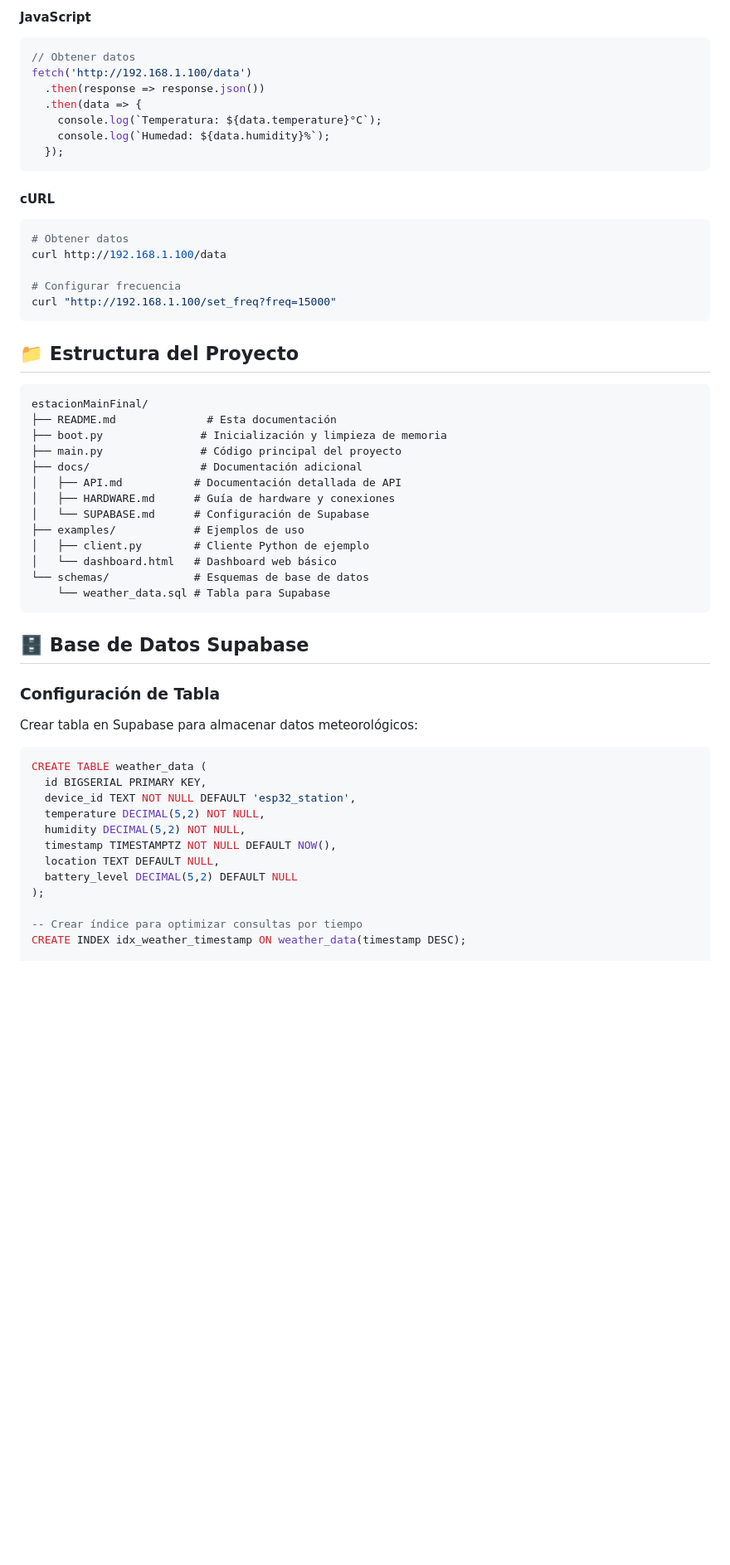
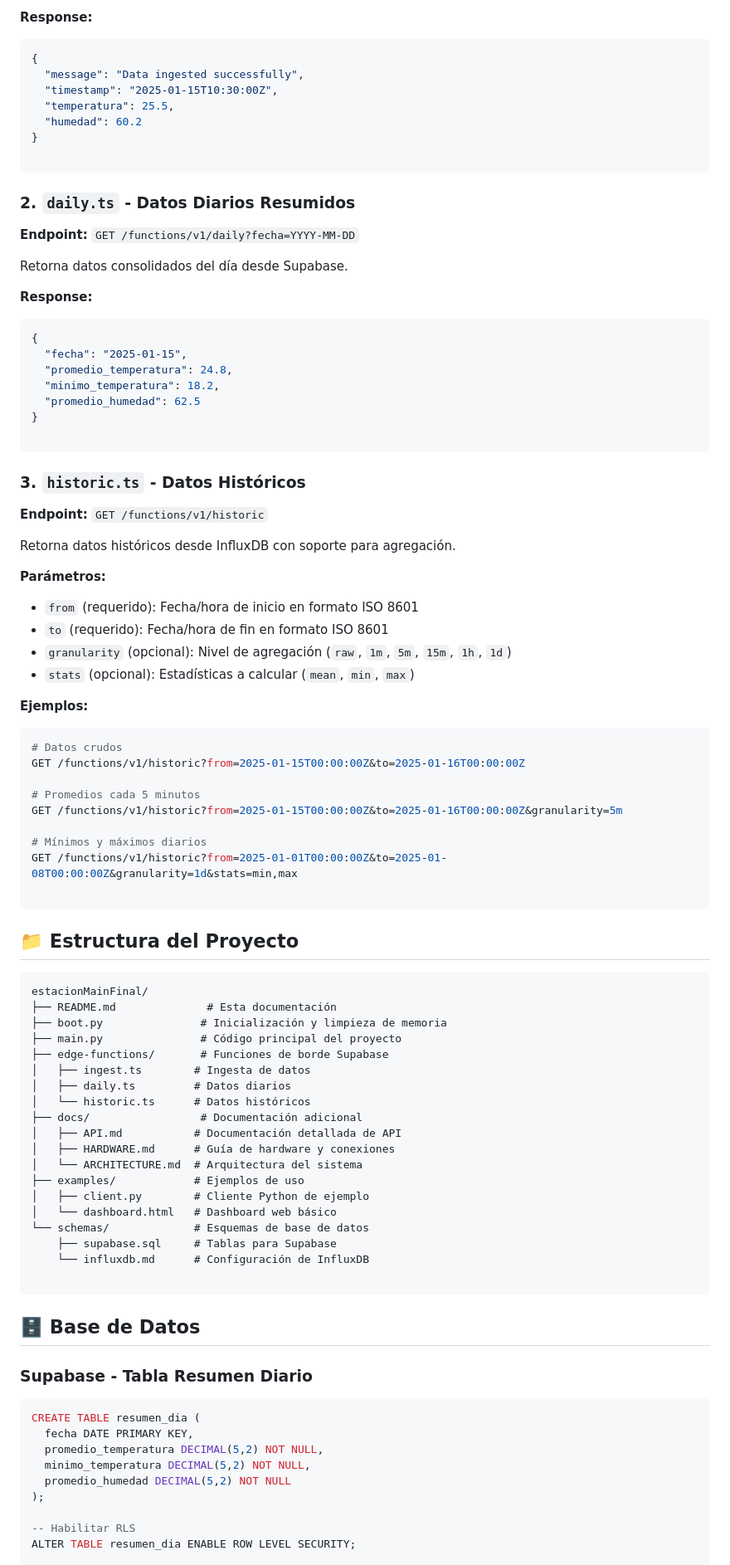
Before and after one commit to BrunoFCapri/ESP32WeatherStation, a Markdown page: README.md, the part around one of its changes. Shown at 83% size. Drawn GitHub-style; blank space fills up the shorter version.

````diff
--- a/README.md
+++ b/README.md
@@ -195,23 +268,60 @@ requests.get('http://192.168.1.100/set_freq?freq=30000')
 ```
 
-#### JavaScript
-```javascript
-// Obtener datos
-fetch('http://192.168.1.100/data')
-  .then(response => response.json())
-  .then(data => {
-    console.log(`Temperatura: ${data.temperature}°C`);
-    console.log(`Humedad: ${data.humidity}%`);
-  });
+**Response:**
+
+```json
+{
+  "message": "Data ingested successfully",
+  "timestamp": "2025-01-15T10:30:00Z",
+  "temperatura": 25.5,
+  "humedad": 60.2
+}
+
 ```
 
-#### cURL
+### 2. `daily.ts` - Datos Diarios Resumidos
+
+**Endpoint:** `GET /functions/v1/daily?fecha=YYYY-MM-DD`
+
+Retorna datos consolidados del día desde Supabase.
+
+**Response:**
+
+```json
+{
+  "fecha": "2025-01-15",
+  "promedio_temperatura": 24.8,
+  "minimo_temperatura": 18.2,
+  "promedio_humedad": 62.5
+}
+
+```
+
+### 3. `historic.ts` - Datos Históricos
+
+**Endpoint:** `GET /functions/v1/historic`
+
+Retorna datos históricos desde InfluxDB con soporte para agregación.
+
+**Parámetros:**
+
+- `from` (requerido): Fecha/hora de inicio en formato ISO 8601
+- `to` (requerido): Fecha/hora de fin en formato ISO 8601
+- `granularity` (opcional): Nivel de agregación (`raw`, `1m`, `5m`, `15m`, `1h`, `1d`)
+- `stats` (opcional): Estadísticas a calcular (`mean`, `min`, `max`)
+
+**Ejemplos:**
+
 ```bash
-# Obtener datos
-curl http://192.168.1.100/data
+# Datos crudos
+GET /functions/v1/historic?from=2025-01-15T00:00:00Z&to=2025-01-16T00:00:00Z
 
-# Configurar frecuencia
-curl "http://192.168.1.100/set_freq?freq=15000"
+# Promedios cada 5 minutos
+GET /functions/v1/historic?from=2025-01-15T00:00:00Z&to=2025-01-16T00:00:00Z&granularity=5m
+
+# Mínimos y máximos diarios
+GET /functions/v1/historic?from=2025-01-01T00:00:00Z&to=2025-01-08T00:00:00Z&granularity=1d&stats=min,max
+
 ```
 
 ## 📁 Estructura del Proyecto
@@ -221,34 +331,35 @@ estacionMainFinal/
 ├── README.md              # Esta documentación
 ├── boot.py               # Inicialización y limpieza de memoria
 ├── main.py               # Código principal del proyecto
+├── edge-functions/       # Funciones de borde Supabase
+│   ├── ingest.ts        # Ingesta de datos
+│   ├── daily.ts         # Datos diarios
+│   └── historic.ts      # Datos históricos
 ├── docs/                 # Documentación adicional
 │   ├── API.md           # Documentación detallada de API
 │   ├── HARDWARE.md      # Guía de hardware y conexiones
-│   └── SUPABASE.md      # Configuración de Supabase
+│   └── ARCHITECTURE.md  # Arquitectura del sistema
 ├── examples/            # Ejemplos de uso
 │   ├── client.py        # Cliente Python de ejemplo
 │   └── dashboard.html   # Dashboard web básico
 └── schemas/             # Esquemas de base de datos
-    └── weather_data.sql # Tabla para Supabase
+    ├── supabase.sql     # Tablas para Supabase
+    └── influxdb.md      # Configuración de InfluxDB
+
 ```
 
-## 🗄️ Base de Datos Supabase
+## 🗄️ Base de Datos
 
-### Configuración de Tabla
-
-Crear tabla en Supabase para almacenar datos meteorológicos:
+### Supabase - Tabla Resumen Diario
 
 ```sql
-CREATE TABLE weather_data (
-  id BIGSERIAL PRIMARY KEY,
-  device_id TEXT NOT NULL DEFAULT 'esp32_station',
-  temperature DECIMAL(5,2) NOT NULL,
-  humidity DECIMAL(5,2) NOT NULL,
-  timestamp TIMESTAMPTZ NOT NULL DEFAULT NOW(),
-  location TEXT DEFAULT NULL,
-  battery_level DECIMAL(5,2) DEFAULT NULL
+CREATE TABLE resumen_dia (
+  fecha DATE PRIMARY KEY,
+  promedio_temperatura DECIMAL(5,2) NOT NULL,
+  minimo_temperatura DECIMAL(5,2) NOT NULL,
+  promedio_humedad DECIMAL(5,2) NOT NULL
 );
 
--- Crear índice para optimizar consultas por tiempo
-CREATE INDEX idx_weather_timestamp ON weather_data(timestamp DESC);
+-- Habilitar RLS
+ALTER TABLE resumen_dia ENABLE ROW LEVEL SECURITY;
 
````
Also changed, not shown: other parts of README.md (+219 -215 lines).
